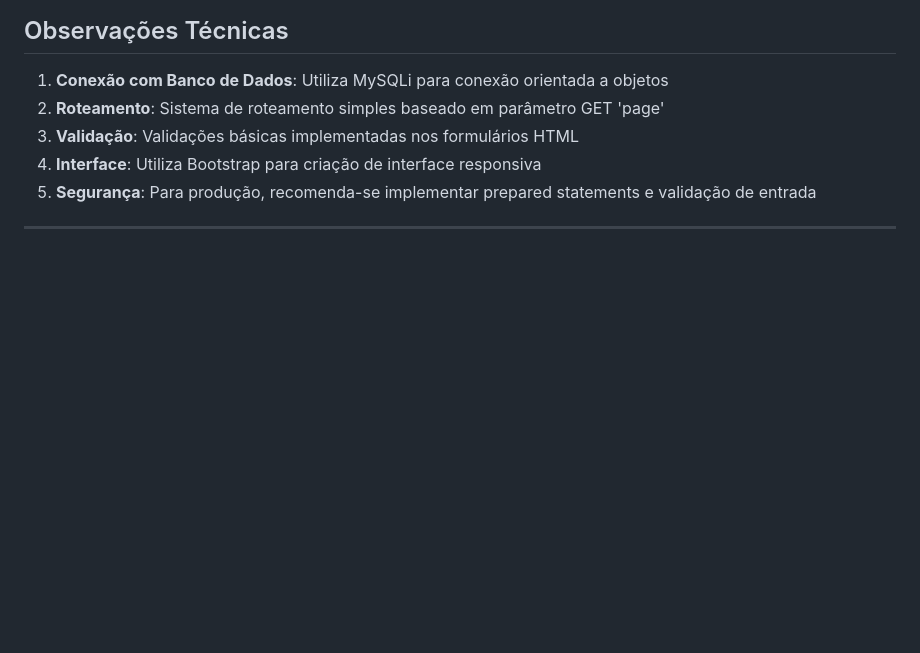
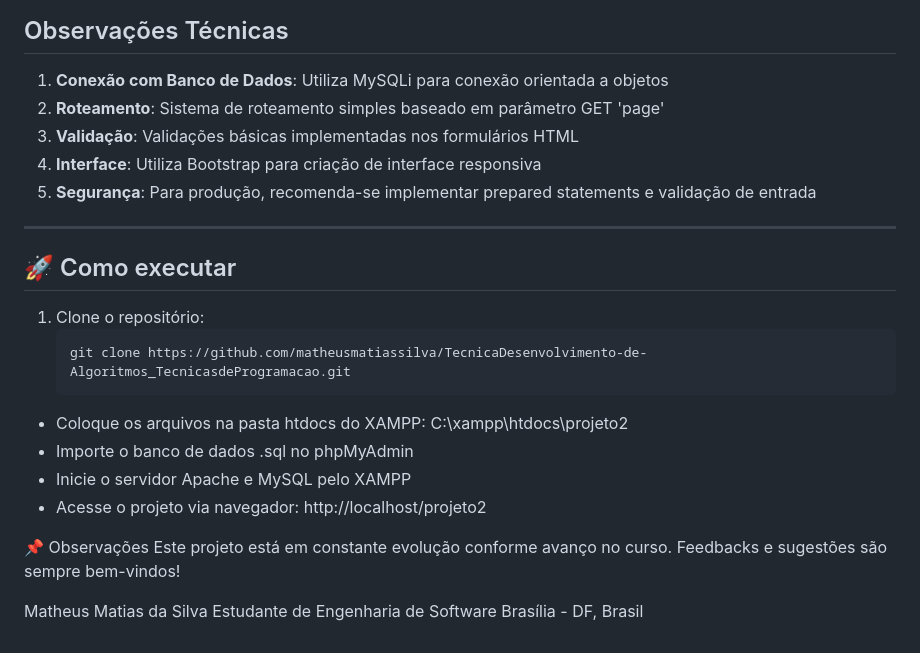
Before and after one commit to matheusmatiassilva/TecnicadeDesenvolvimento-de-Algoritmos_TecnicasdeProgramacao, a Markdown page: README.md, the part around the change. Rendered like a GitHub page; blank space fills up the shorter version.

````diff
--- a/README.md
+++ b/README.md
@@ -581,3 +581,23 @@ FIM SUBALGORITMO
 5. **Segurança**: Para produção, recomenda-se implementar prepared statements e validação de entrada
 
 ---
+
+## 🚀 Como executar
+
+1. Clone o repositório:
+   ```bash
+   git clone https://github.com/matheusmatiassilva/TecnicaDesenvolvimento-de-Algoritmos_TecnicasdeProgramacao.git
+- Coloque os arquivos na pasta htdocs do XAMPP:
+C:\xampp\htdocs\projeto2
+- Importe o banco de dados .sql no phpMyAdmin
+- Inicie o servidor Apache e MySQL pelo XAMPP
+- Acesse o projeto via navegador:
+http://localhost/projeto2
+
+
+📌 Observações
+Este projeto está em constante evolução conforme avanço no curso. Feedbacks e sugestões são sempre bem-vindos!
+
+Matheus Matias da Silva
+Estudante de Engenharia de Software
+Brasília - DF, Brasil
````
